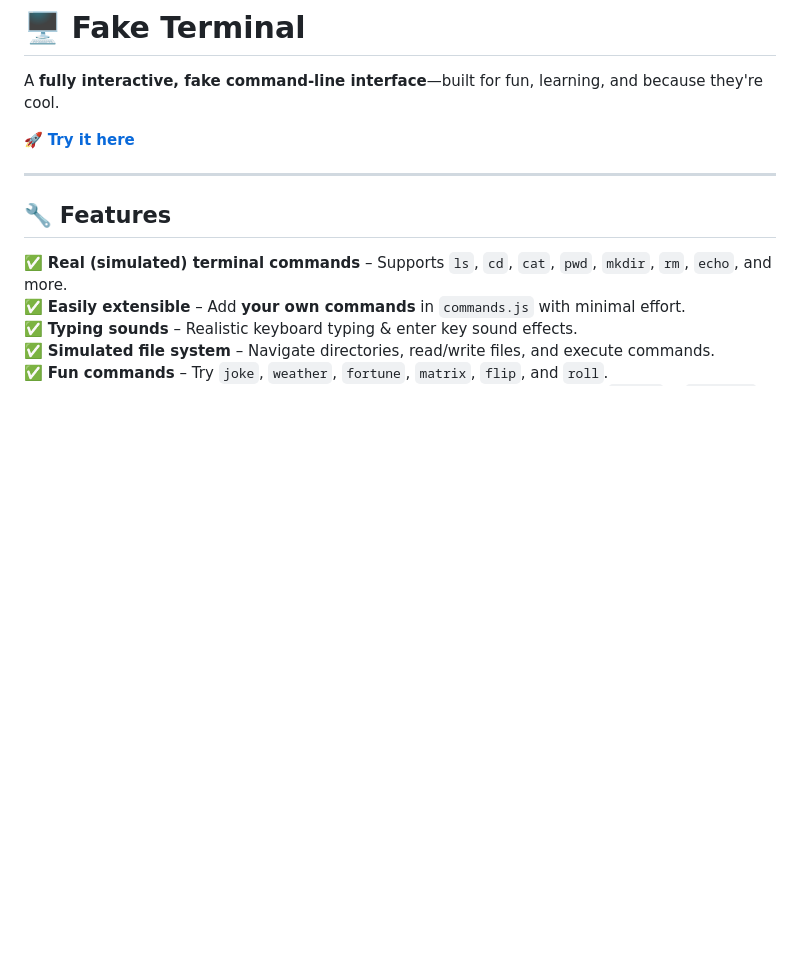
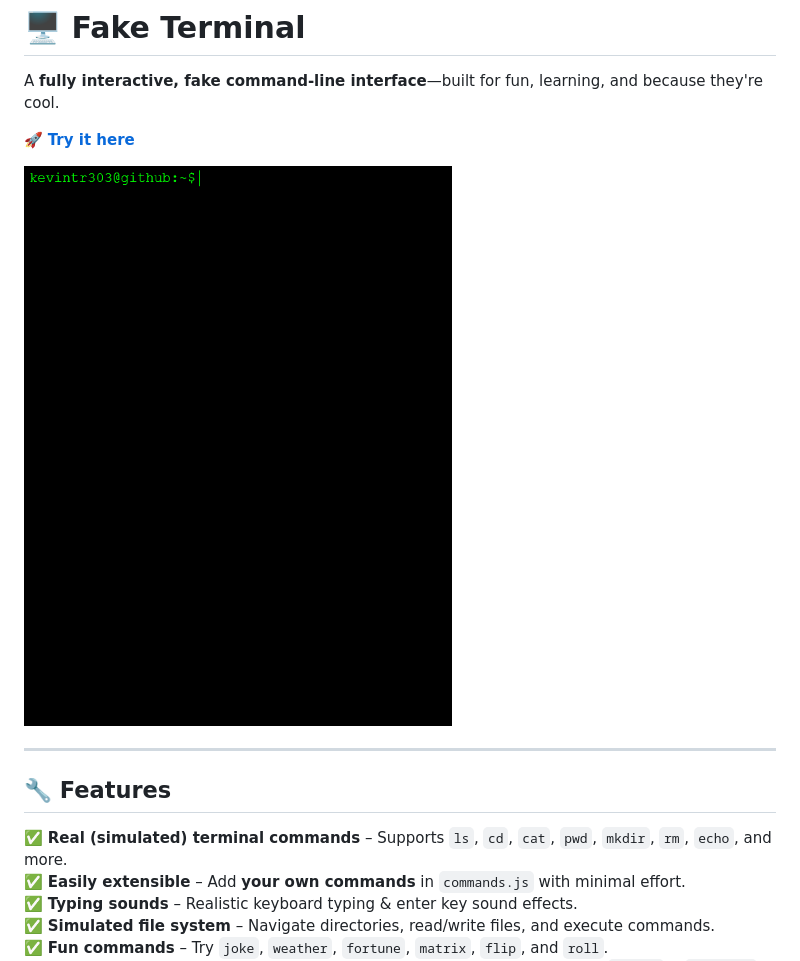
Before and after one commit to kevintr303/fake-terminal, a Markdown page: README.md, the part around the change. GitHub-like rendering; pictures changed too: assets/screenshots/terminal.gif (added); blank space fills up the shorter version.

```diff
--- a/README.md
+++ b/README.md
@@ -2,6 +2,8 @@
 A **fully interactive, fake command-line interface**—built for fun, learning, and because they're cool.
 
 🚀 **[Try it here](https://kevintr303.github.io/fake-terminal/)**
+
+![Fake Terminal Screenshot](assets/screenshots/terminal.gif)
 
 ---
 
```
